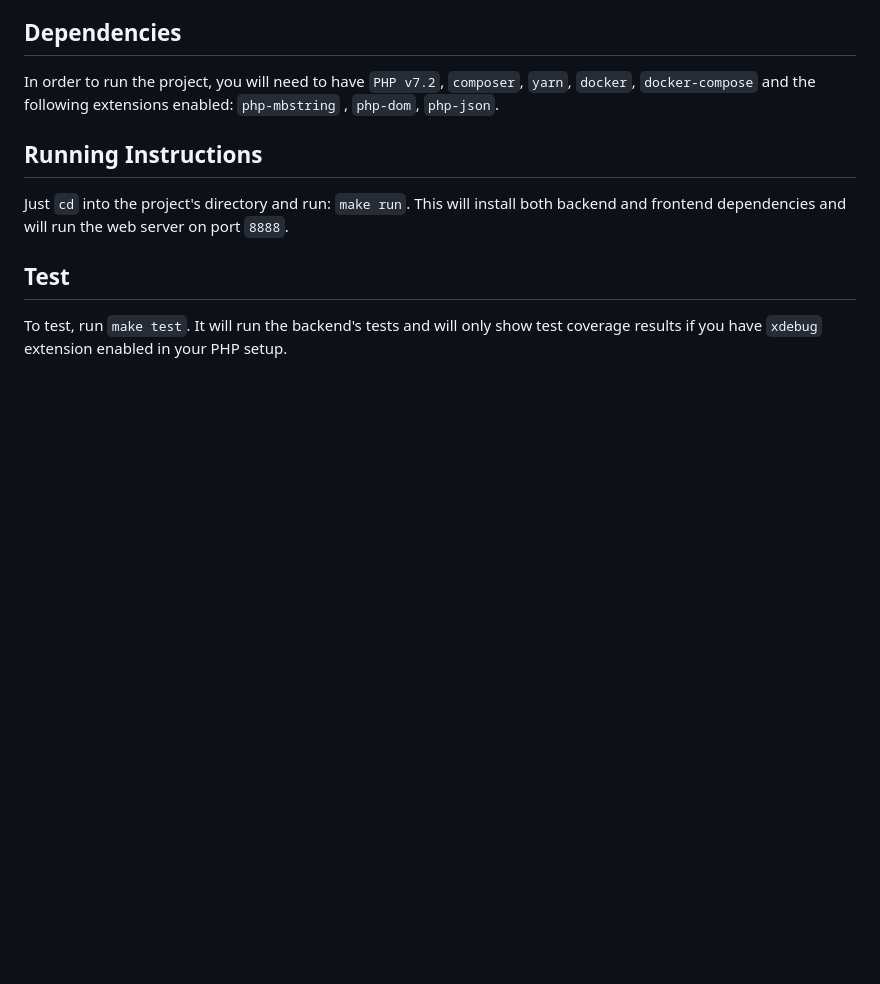
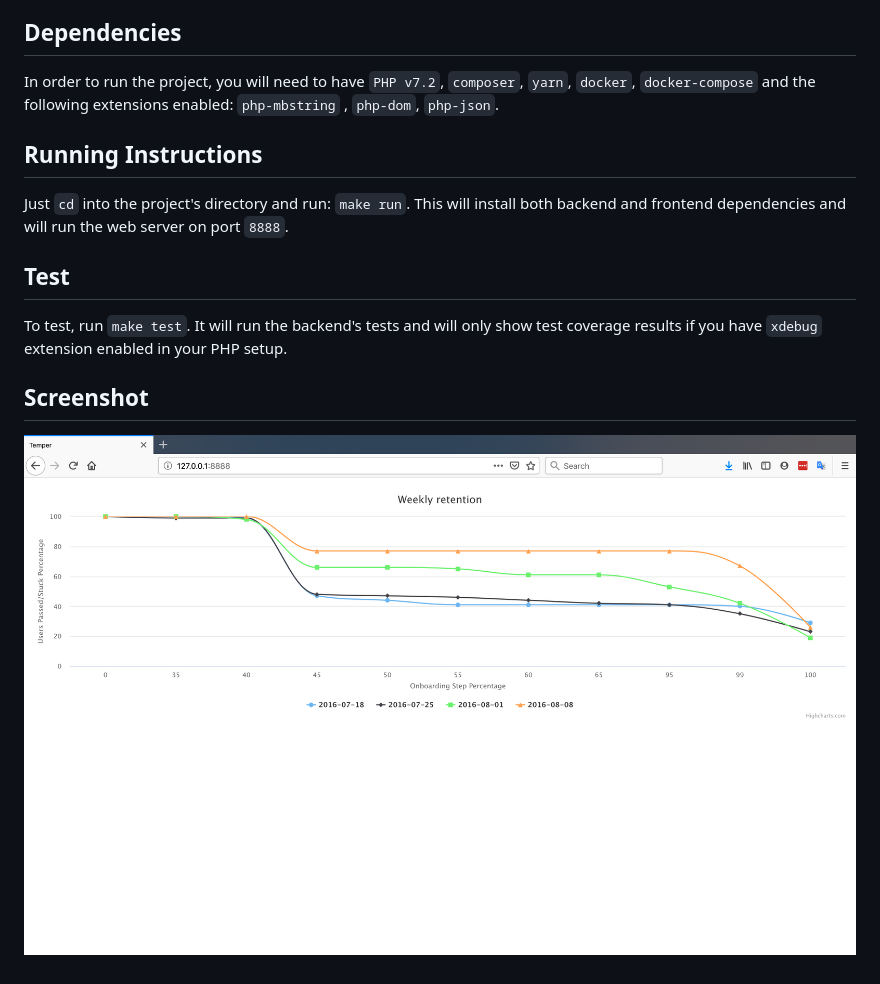
Before and after one commit to soheily98/temper-assignment, a Markdown page: README.md, the part around the change. Drawn GitHub-style; pictures changed too: Screenshot.png (added); blank space fills up the shorter version.

Commit message:
add screenshot

```diff
--- a/README.md
+++ b/README.md
@@ -9,3 +9,6 @@ Just `cd` into the project's directory and run: `make run`. This will install bo
 
 ## Test
 To test, run `make test`. It will run the backend's tests and will only show test coverage results if you have `xdebug` extension enabled in your PHP setup.
+
+## Screenshot
+![an Screenshot](Screenshot.png)
```
